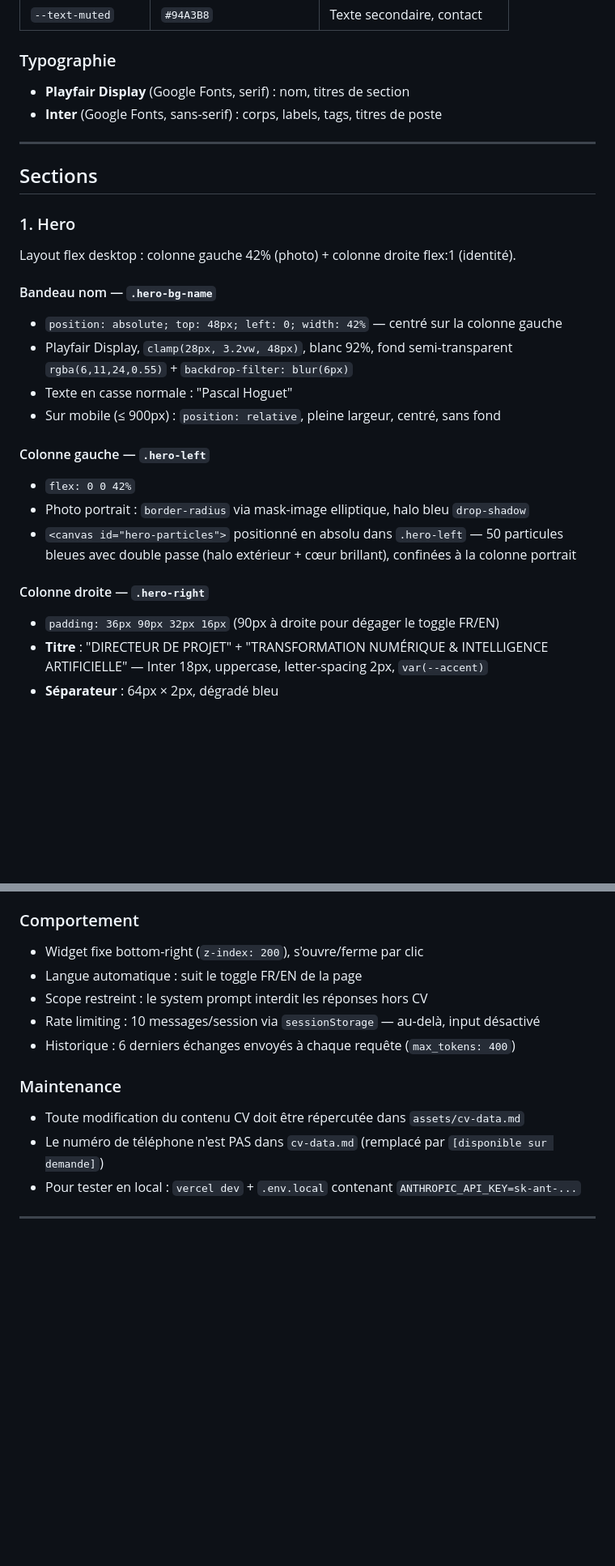
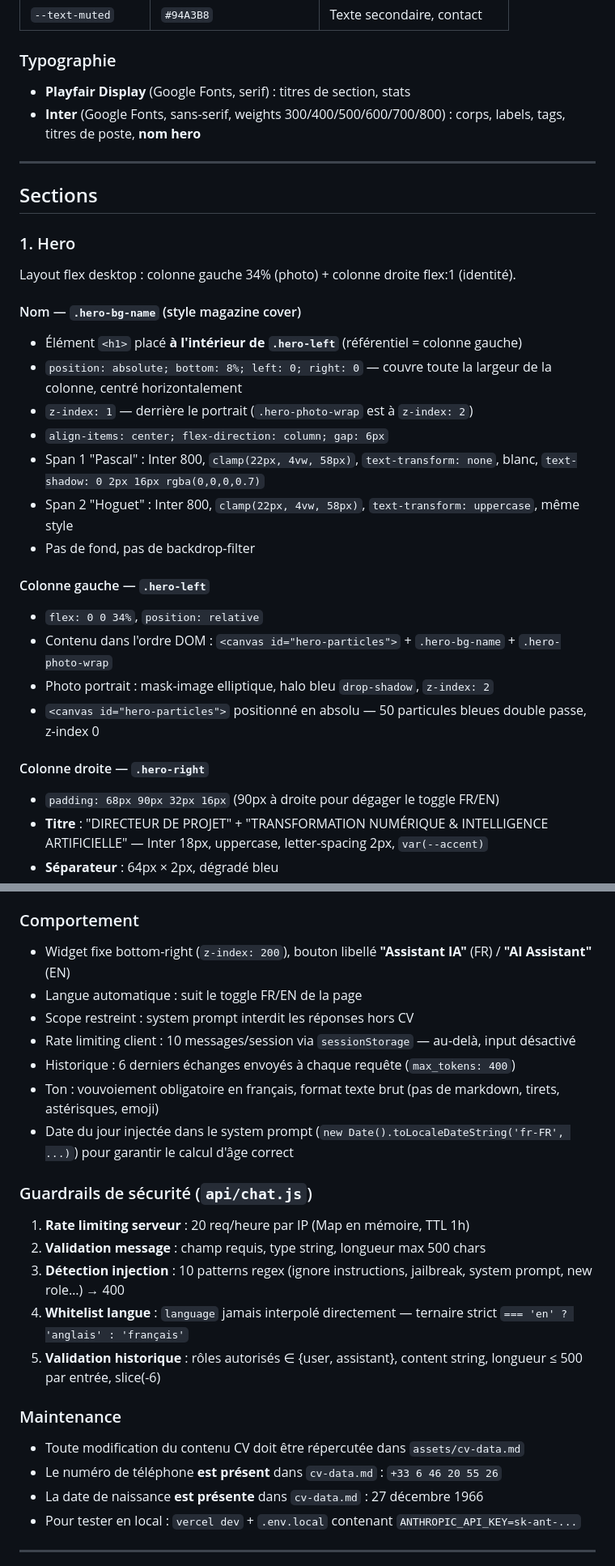
Before and after one commit to phoguet/profil-cv, a Markdown page: docs/spec.md, 2 parts joined by grey strips. Shown at 81% size. GitHub-like rendering; blank space fills up the shorter version.

Commit message:
docs: mise à jour spec.md — hero 34%, nom magazine cover, chatbot guardrails
Co-Authored-By: Claude Sonnet 4.6 <noreply@anthropic.com>

```diff
--- a/docs/spec.md
+++ b/docs/spec.md
@@ -27,29 +27,33 @@ Style **Dark Hero Magazine** : fond bleu nuit profond, typographie haut de gamme
 | `--text-muted` | `#94A3B8` | Texte secondaire, contact |
 
 ### Typographie
-- **Playfair Display** (Google Fonts, serif) : nom, titres de section
-- **Inter** (Google Fonts, sans-serif) : corps, labels, tags, titres de poste
+- **Playfair Display** (Google Fonts, serif) : titres de section, stats
+- **Inter** (Google Fonts, sans-serif, weights 300/400/500/600/700/800) : corps, labels, tags, titres de poste, **nom hero**
 
 ---
 
 ## Sections
 
 ### 1. Hero
-Layout flex desktop : colonne gauche 42% (photo) + colonne droite flex:1 (identité).
+Layout flex desktop : colonne gauche 34% (photo) + colonne droite flex:1 (identité).
 
-#### Bandeau nom — `.hero-bg-name`
-- `position: absolute; top: 48px; left: 0; width: 42%` — centré sur la colonne gauche
-- Playfair Display, `clamp(28px, 3.2vw, 48px)`, blanc 92%, fond semi-transparent `rgba(6,11,24,0.55)` + `backdrop-filter: blur(6px)`
-- Texte en casse normale : "Pascal Hoguet"
-- Sur mobile (≤ 900px) : `position: relative`, pleine largeur, centré, sans fond
+#### Nom — `.hero-bg-name` (style magazine cover)
+- Élément `<h1>` placé **à l'intérieur de `.hero-left`** (référentiel = colonne gauche)
+- `position: absolute; bottom: 8%; left: 0; right: 0` — couvre toute la largeur de la colonne, centré horizontalement
+- `z-index: 1` — derrière le portrait (`.hero-photo-wrap` est à `z-index: 2`)
+- `align-items: center; flex-direction: column; gap: 6px`
+- Span 1 "Pascal" : Inter 800, `clamp(22px, 4vw, 58px)`, `text-transform: none`, blanc, `text-shadow: 0 2px 16px rgba(0,0,0,0.7)`
+- Span 2 "Hoguet" : Inter 800, `clamp(22px, 4vw, 58px)`, `text-transform: uppercase`, même style
+- Pas de fond, pas de backdrop-filter
 
 #### Colonne gauche — `.hero-left`
-- `flex: 0 0 42%`
-- Photo portrait : `border-radius` via mask-image elliptique, halo bleu `drop-shadow`
-- `<canvas id="hero-particles">` positionné en absolu dans `.hero-left` — 50 particules bleues avec double passe (halo extérieur + cœur brillant), confinées à la colonne portrait
+- `flex: 0 0 34%`, `position: relative`
+- Contenu dans l'ordre DOM : `<canvas id="hero-particles">` + `.hero-bg-name` + `.hero-photo-wrap`
+- Photo portrait : mask-image elliptique, halo bleu `drop-shadow`, `z-index: 2`
+- `<canvas id="hero-particles">` positionné en absolu — 50 particules bleues double passe, z-index 0
 
 #### Colonne droite — `.hero-right`
-- `padding: 36px 90px 32px 16px` (90px à droite pour dégager le toggle FR/EN)
+- `padding: 68px 90px 32px 16px` (90px à droite pour dégager le toggle FR/EN)
 - **Titre** : "DIRECTEUR DE PROJET" + "TRANSFORMATION NUMÉRIQUE & INTELLIGENCE ARTIFICIELLE" — Inter 18px, uppercase, letter-spacing 2px, `var(--accent)`
 - **Séparateur** : 64px × 2px, dégradé bleu
 - **Accroche** : 3 paragraphes, 14px italic, line-height 1.55
@@ -166,16 +170,27 @@ Navigateur → POST /api/chat → Vercel Function → Claude Haiku 3.5
 
 ### Comportement
 
-- Widget fixe bottom-right (`z-index: 200`), s'ouvre/ferme par clic
+- Widget fixe bottom-right (`z-index: 200`), bouton libellé **"Assistant IA"** (FR) / **"AI Assistant"** (EN)
 - Langue automatique : suit le toggle FR/EN de la page
-- Scope restreint : le system prompt interdit les réponses hors CV
-- Rate limiting : 10 messages/session via `sessionStorage` — au-delà, input désactivé
+- Scope restreint : system prompt interdit les réponses hors CV
+- Rate limiting client : 10 messages/session via `sessionStorage` — au-delà, input désactivé
 - Historique : 6 derniers échanges envoyés à chaque requête (`max_tokens: 400`)
+- Ton : vouvoiement obligatoire en français, format texte brut (pas de markdown, tirets, astérisques, emoji)
+- Date du jour injectée dans le system prompt (`new Date().toLocaleDateString('fr-FR', ...)`) pour garantir le calcul d'âge correct
+
+### Guardrails de sécurité (`api/chat.js`)
+
+1. **Rate limiting serveur** : 20 req/heure par IP (Map en mémoire, TTL 1h)
+2. **Validation message** : champ requis, type string, longueur max 500 chars
+3. **Détection injection** : 10 patterns regex (ignore instructions, jailbreak, system prompt, new role…) → 400
+4. **Whitelist langue** : `language` jamais interpolé directement — ternaire strict `=== 'en' ? 'anglais' : 'français'`
+5. **Validation historique** : rôles autorisés ∈ {user, assistant}, content string, longueur ≤ 500 par entrée, slice(-6)
 
 ### Maintenance
 
 - Toute modification du contenu CV doit être répercutée dans `assets/cv-data.md`
-- Le numéro de téléphone n'est PAS dans `cv-data.md` (remplacé par `[disponible sur demande]`)
+- Le numéro de téléphone **est présent** dans `cv-data.md` : `+33 6 46 20 55 26`
+- La date de naissance **est présente** dans `cv-data.md` : 27 décembre 1966
 - Pour tester en local : `vercel dev` + `.env.local` contenant `ANTHROPIC_API_KEY=sk-ant-...`
 
 ---
```
